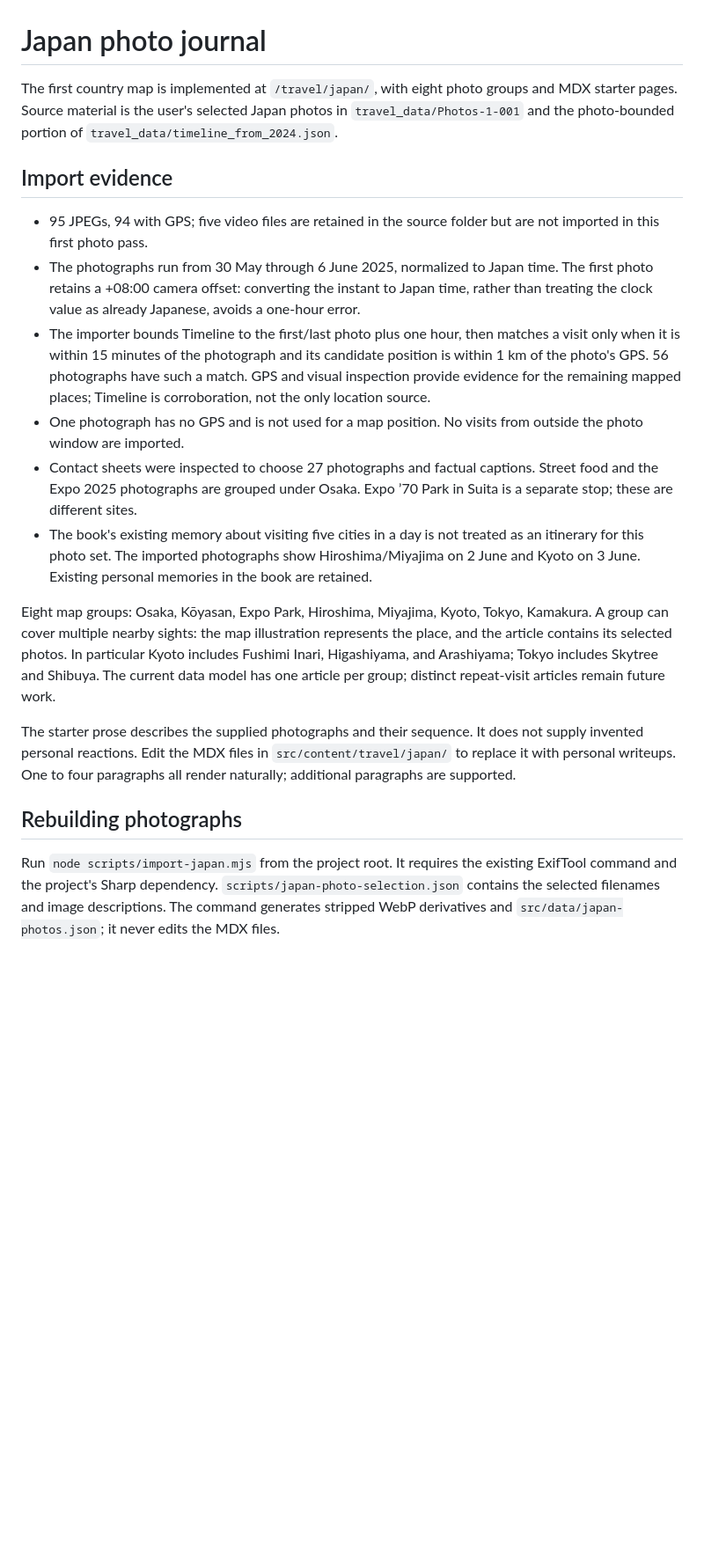
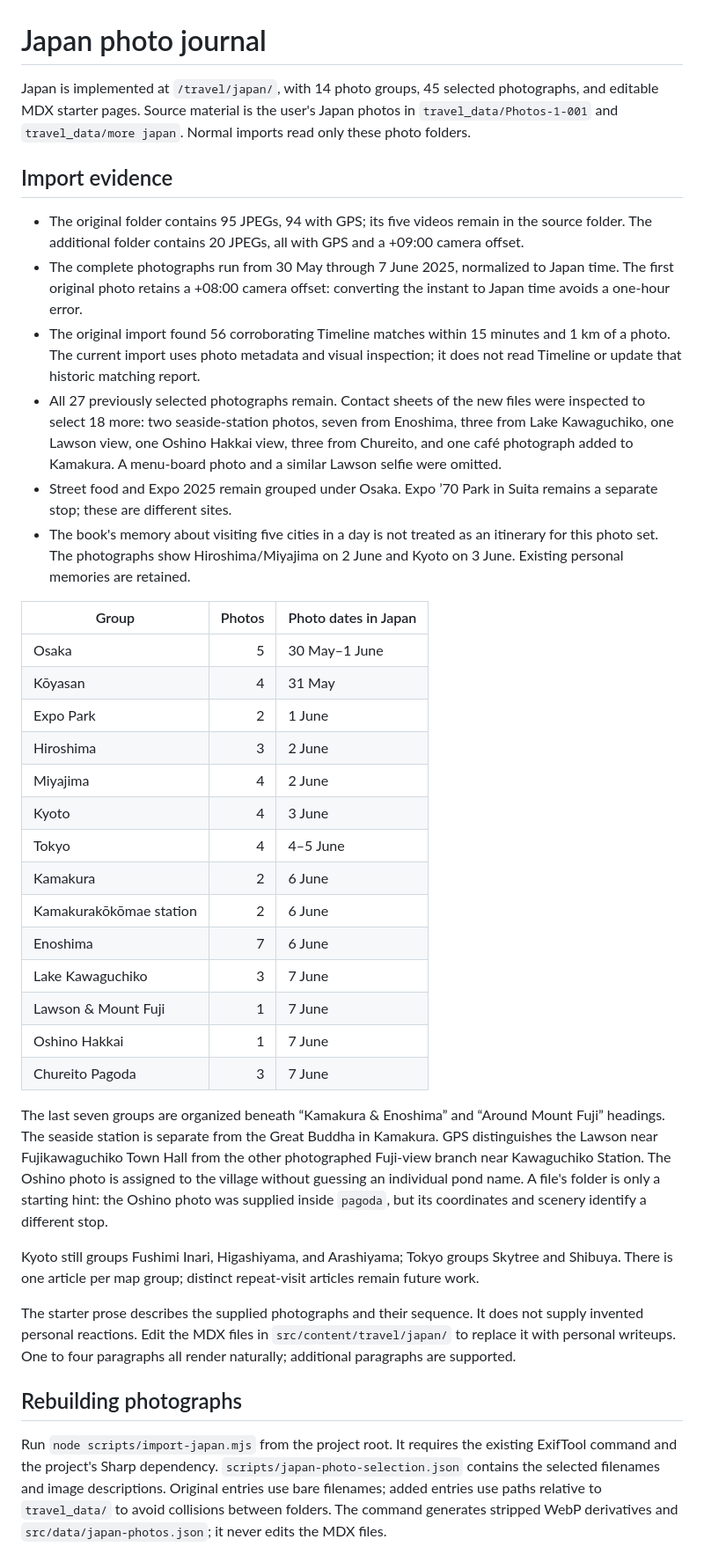
Before and after one commit to SahajR/new-cv, a Markdown page: docs/japan-import.md, the part around one of its changes. Shown at 88% size. GitHub-like rendering; blank space fills up the shorter version.

Commit message:
japan notes

```diff
--- a/docs/japan-import.md
+++ b/docs/japan-import.md
@@ -1,21 +1,40 @@
 # Japan photo journal
 
-The first country map is implemented at `/travel/japan/`, with eight photo groups and MDX starter pages. Source material is the user's selected Japan photos in `travel_data/Photos-1-001` and the photo-bounded portion of `travel_data/timeline_from_2024.json`.
+Japan is implemented at `/travel/japan/`, with 14 photo groups, 45 selected photographs, and editable MDX starter pages. Source material is the user's Japan photos in `travel_data/Photos-1-001` and `travel_data/more japan`. Normal imports read only these photo folders.
 
 ## Import evidence
 
-- 95 JPEGs, 94 with GPS; five video files are retained in the source folder but are not imported in this first photo pass.
-- The photographs run from 30 May through 6 June 2025, normalized to Japan time. The first photo retains a +08:00 camera offset: converting the instant to Japan time, rather than treating the clock value as already Japanese, avoids a one-hour error.
-- The importer bounds Timeline to the first/last photo plus one hour, then matches a visit only when it is within 15 minutes of the photograph and its candidate position is within 1 km of the photo's GPS. 56 photographs have such a match. GPS and visual inspection provide evidence for the remaining mapped places; Timeline is corroboration, not the only location source.
-- One photograph has no GPS and is not used for a map position. No visits from outside the photo window are imported.
-- Contact sheets were inspected to choose 27 photographs and factual captions. Street food and the Expo 2025 photographs are grouped under Osaka. Expo ’70 Park in Suita is a separate stop; these are different sites.
-- The book's existing memory about visiting five cities in a day is not treated as an itinerary for this photo set. The imported photographs show Hiroshima/Miyajima on 2 June and Kyoto on 3 June. Existing personal memories in the book are retained.
+- The original folder contains 95 JPEGs, 94 with GPS; its five videos remain in the source folder. The additional folder contains 20 JPEGs, all with GPS and a +09:00 camera offset.
+- The complete photographs run from 30 May through 7 June 2025, normalized to Japan time. The first original photo retains a +08:00 camera offset: converting the instant to Japan time avoids a one-hour error.
+- The original import found 56 corroborating Timeline matches within 15 minutes and 1 km of a photo. The current import uses photo metadata and visual inspection; it does not read Timeline or update that historic matching report.
+- All 27 previously selected photographs remain. Contact sheets of the new files were inspected to select 18 more: two seaside-station photos, seven from Enoshima, three from Lake Kawaguchiko, one Lawson view, one Oshino Hakkai view, three from Chureito, and one café photograph added to Kamakura. A menu-board photo and a similar Lawson selfie were omitted.
+- Street food and Expo 2025 remain grouped under Osaka. Expo ’70 Park in Suita remains a separate stop; these are different sites.
+- The book's memory about visiting five cities in a day is not treated as an itinerary for this photo set. The photographs show Hiroshima/Miyajima on 2 June and Kyoto on 3 June. Existing personal memories are retained.
 
-Eight map groups: Osaka, Kōyasan, Expo Park, Hiroshima, Miyajima, Kyoto, Tokyo, Kamakura. A group can cover multiple nearby sights: the map illustration represents the place, and the article contains its selected photos. In particular Kyoto includes Fushimi Inari, Higashiyama, and Arashiyama; Tokyo includes Skytree and Shibuya. The current data model has one article per group; distinct repeat-visit articles remain future work.
+| Group | Photos | Photo dates in Japan |
+| --- | ---: | --- |
+| Osaka | 5 | 30 May–1 June |
+| Kōyasan | 4 | 31 May |
+| Expo Park | 2 | 1 June |
+| Hiroshima | 3 | 2 June |
+| Miyajima | 4 | 2 June |
+| Kyoto | 4 | 3 June |
+| Tokyo | 4 | 4–5 June |
+| Kamakura | 2 | 6 June |
+| Kamakurakōkōmae station | 2 | 6 June |
+| Enoshima | 7 | 6 June |
+| Lake Kawaguchiko | 3 | 7 June |
+| Lawson & Mount Fuji | 1 | 7 June |
+| Oshino Hakkai | 1 | 7 June |
+| Chureito Pagoda | 3 | 7 June |
+
+The last seven groups are organized beneath “Kamakura & Enoshima” and “Around Mount Fuji” headings. The seaside station is separate from the Great Buddha in Kamakura. GPS distinguishes the Lawson near Fujikawaguchiko Town Hall from the other photographed Fuji-view branch near Kawaguchiko Station. The Oshino photo is assigned to the village without guessing an individual pond name. A file's folder is only a starting hint: the Oshino photo was supplied inside `pagoda`, but its coordinates and scenery identify a different stop.
+
+Kyoto still groups Fushimi Inari, Higashiyama, and Arashiyama; Tokyo groups Skytree and Shibuya. There is one article per map group; distinct repeat-visit articles remain future work.
 
 The starter prose describes the supplied photographs and their sequence. It does not supply invented personal reactions. Edit the MDX files in `src/content/travel/japan/` to replace it with personal writeups. One to four paragraphs all render naturally; additional paragraphs are supported.
 
 ## Rebuilding photographs
 
-Run `node scripts/import-japan.mjs` from the project root. It requires the existing ExifTool command and the project's Sharp dependency. `scripts/japan-photo-selection.json` contains the selected filenames and image descriptions. The command generates stripped WebP derivatives and `src/data/japan-photos.json`; it never edits the MDX files.
+Run `node scripts/import-japan.mjs` from the project root. It requires the existing ExifTool command and the project's Sharp dependency. `scripts/japan-photo-selection.json` contains the selected filenames and image descriptions. Original entries use bare filenames; added entries use paths relative to `travel_data/` to avoid collisions between folders. The command generates stripped WebP derivatives and `src/data/japan-photos.json`; it never edits the MDX files.
 
```
Also changed, not shown: other parts of docs/japan-import.md (+8 -7 lines).
